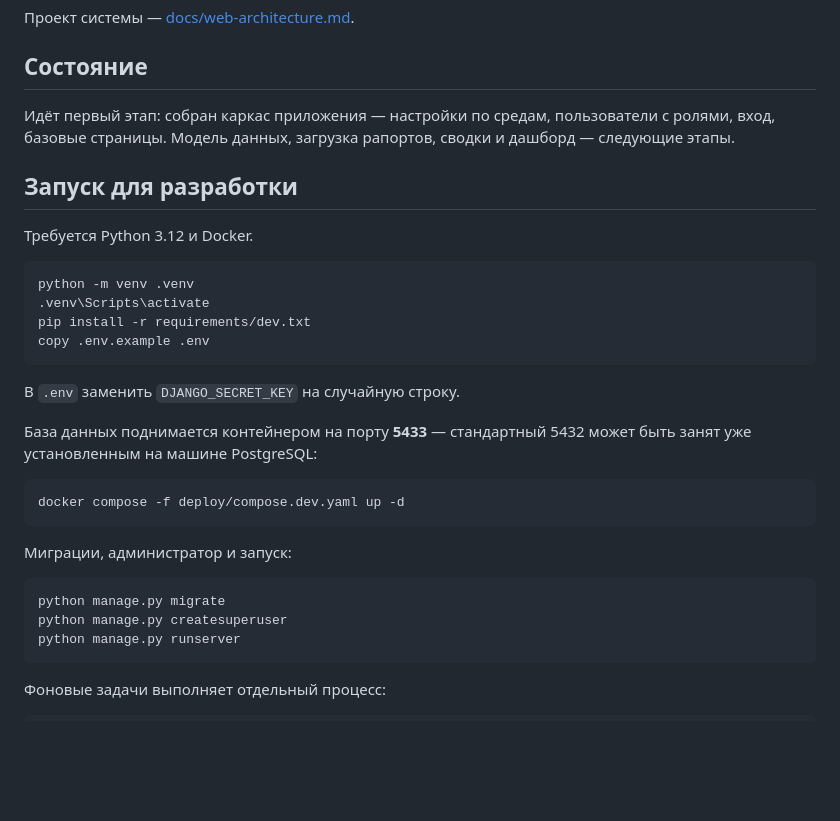
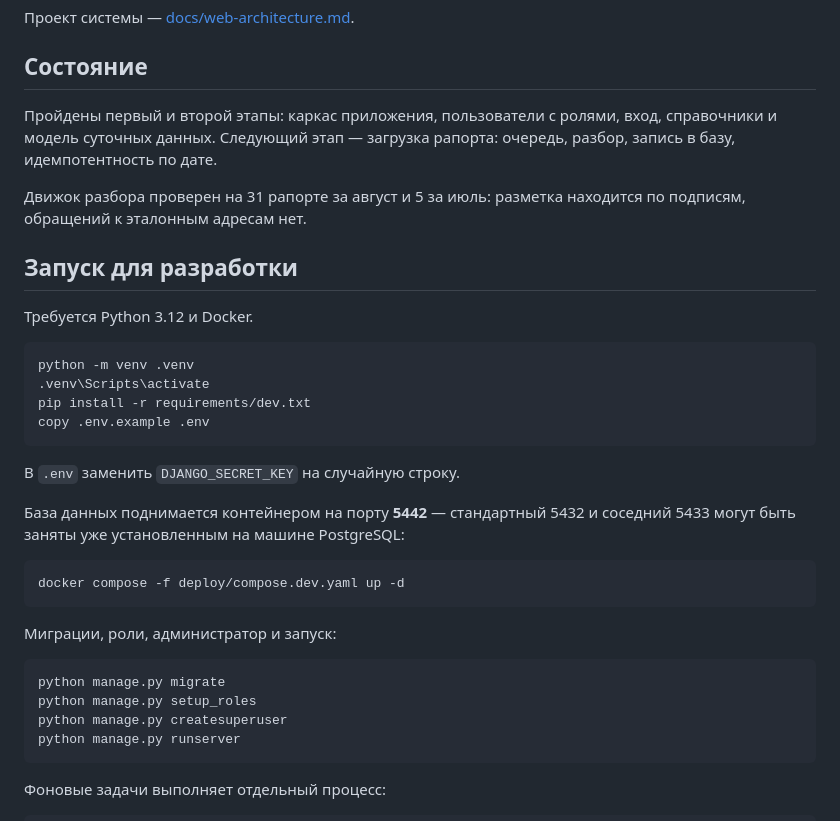
Before and after one commit to SayMyName1337/rvp-report-web, a Markdown page: README.md, the part around the change. Drawn GitHub-style; blank space fills up the shorter version.

Commit message:
README: актуальный порт базы и состояние проекта
Co-Authored-By: Claude Opus 5 <noreply@anthropic.com>

````diff
--- a/README.md
+++ b/README.md
@@ -9,9 +9,13 @@
 
 ## Состояние
 
-Идёт первый этап: собран каркас приложения — настройки по средам,
-пользователи с ролями, вход, базовые страницы. Модель данных, загрузка
-рапортов, сводки и дашборд — следующие этапы.
+Пройдены первый и второй этапы: каркас приложения, пользователи
+с ролями, вход, справочники и модель суточных данных. Следующий этап —
+загрузка рапорта: очередь, разбор, запись в базу, идемпотентность
+по дате.
+
+Движок разбора проверен на 31 рапорте за август и 5 за июль:
+разметка находится по подписям, обращений к эталонным адресам нет.
 
 ## Запуск для разработки
 
@@ -26,17 +30,18 @@ copy .env.example .env
 
 В `.env` заменить `DJANGO_SECRET_KEY` на случайную строку.
 
-База данных поднимается контейнером на порту **5433** — стандартный
-5432 может быть занят уже установленным на машине PostgreSQL:
+База данных поднимается контейнером на порту **5442** — стандартный 5432
+и соседний 5433 могут быть заняты уже установленным на машине PostgreSQL:
 
 ```bash
 docker compose -f deploy/compose.dev.yaml up -d
 ```
 
-Миграции, администратор и запуск:
+Миграции, роли, администратор и запуск:
 
 ```bash
 python manage.py migrate
+python manage.py setup_roles
 python manage.py createsuperuser
 python manage.py runserver
 ```
````
